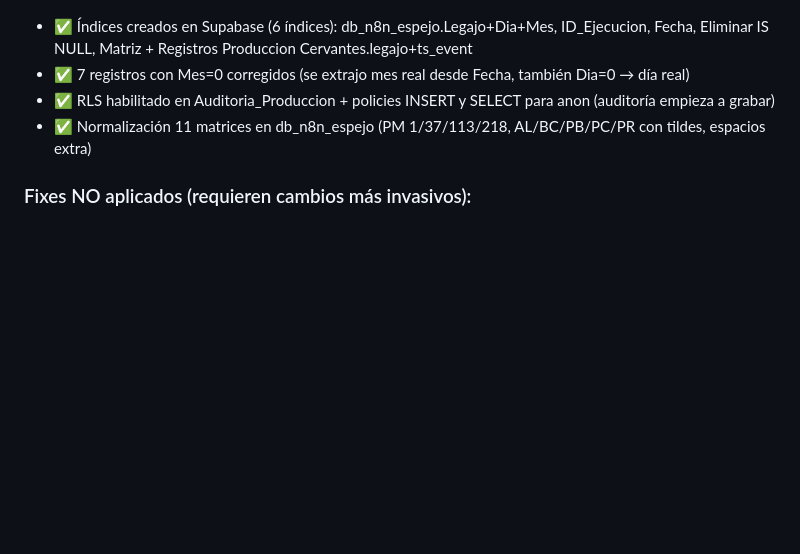
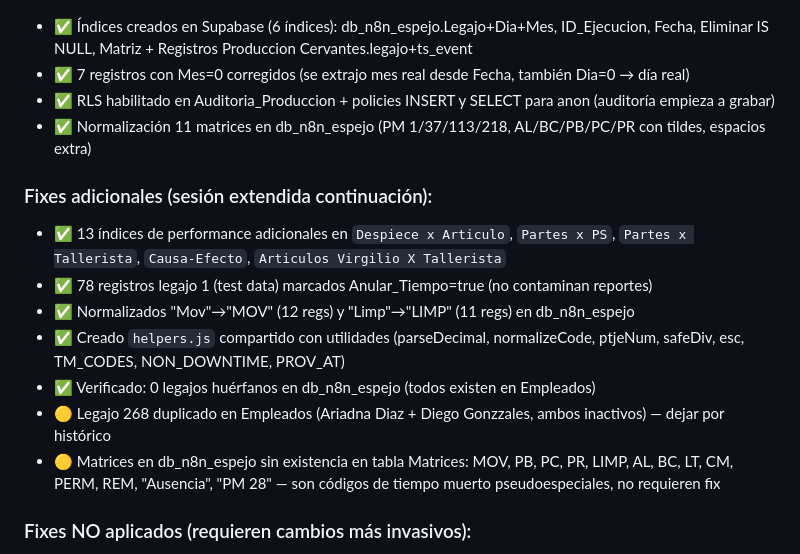
Before and after one commit to loekemeyer/GestionProductivaEntero, a Markdown page: AUDIT_COMPLETO_2026-04-19.md, the part around the change. GitHub-like rendering; blank space fills up the shorter version.

Commit message:
Fixes: 13 indices adicionales + 78 legajo 1 Anular_Tiempo + MOV/LIMP casing normalizado + audit actualizado

```diff
--- a/AUDIT_COMPLETO_2026-04-19.md
+++ b/AUDIT_COMPLETO_2026-04-19.md
@@ -277,6 +277,15 @@ Se ejecutaron 3 auditorías paralelas:
 - ✅ RLS habilitado en Auditoria_Produccion + policies INSERT y SELECT para anon (auditoría empieza a grabar)
 - ✅ Normalización 11 matrices en db_n8n_espejo (PM 1/37/113/218, AL/BC/PB/PC/PR con tildes, espacios extra)
 
+### Fixes adicionales (sesión extendida continuación):
+- ✅ 13 índices de performance adicionales en `Despiece x Articulo`, `Partes x PS`, `Partes x Tallerista`, `Causa-Efecto`, `Articulos Virgilio X Tallerista`
+- ✅ 78 registros legajo 1 (test data) marcados Anular_Tiempo=true (no contaminan reportes)
+- ✅ Normalizados "Mov"→"MOV" (12 regs) y "Limp"→"LIMP" (11 regs) en db_n8n_espejo
+- ✅ Creado `helpers.js` compartido con utilidades (parseDecimal, normalizeCode, ptjeNum, safeDiv, esc, TM_CODES, NON_DOWNTIME, PROV_AT)
+- ✅ Verificado: 0 legajos huérfanos en db_n8n_espejo (todos existen en Empleados)
+- 🟡 Legajo 268 duplicado en Empleados (Ariadna Diaz + Diego Gonzzales, ambos inactivos) — dejar por histórico
+- 🟡 Matrices en db_n8n_espejo sin existencia en tabla Matrices: MOV, PB, PC, PR, LIMP, AL, BC, LT, CM, PERM, REM, "Ausencia", "PM 28" — son códigos de tiempo muerto pseudoespeciales, no requieren fix
+
 ### Fixes NO aplicados (requieren cambios más invasivos):
 - hashId() collision fix — requiere nueva RPC server-side que genere IDs únicos
 - Extraer helpers a `helpers.js` común — refactor grande
```
